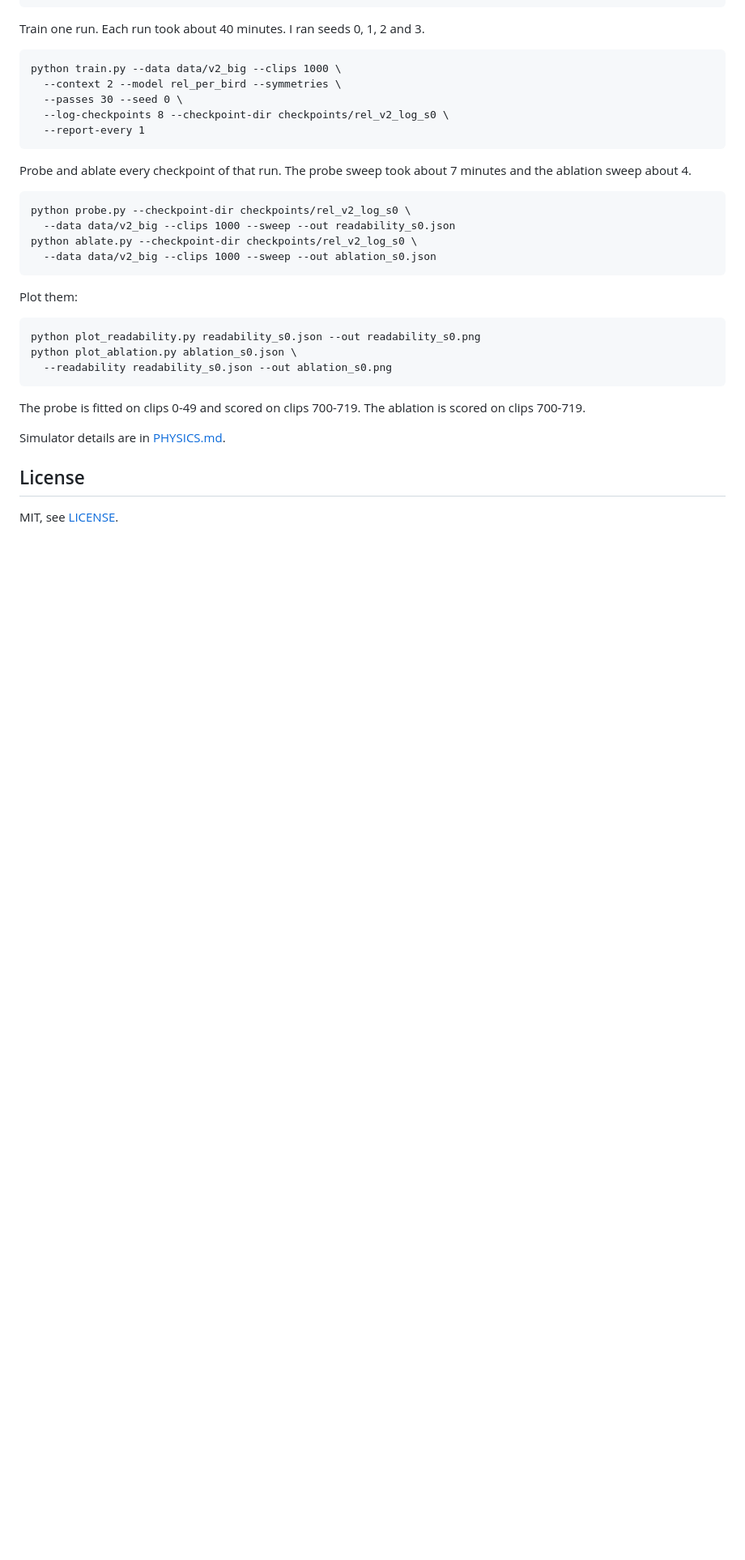
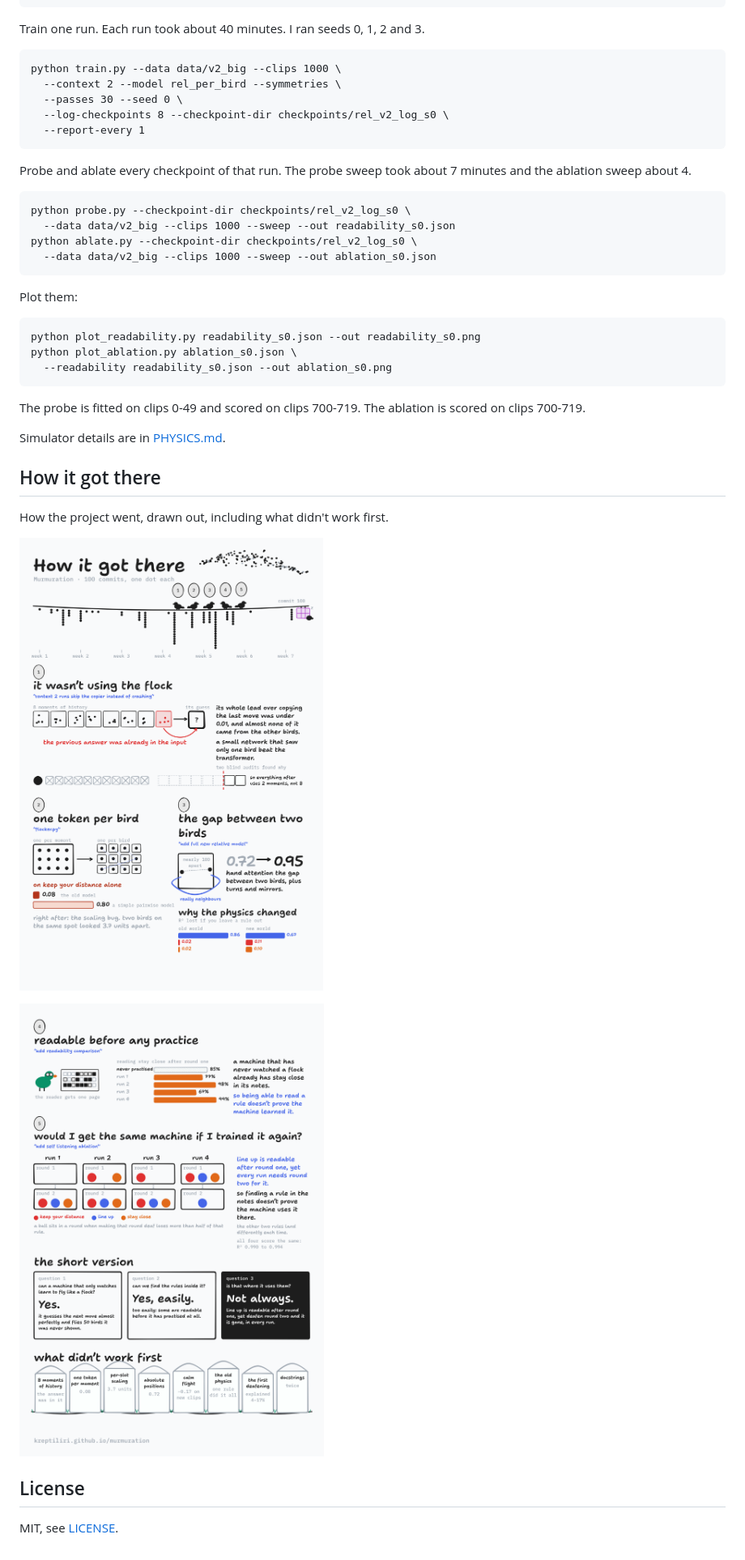
Before and after one commit to kreptiliri/murmuration, a Markdown page: README.md, the part around the change printed below. Shown: that part at 81% size. Rendered like a GitHub page; pictures changed too: docs/how_it_got_there_page1.png (added), docs/how_it_got_there_page2.png (added); blank space fills up the shorter version.

Commit message:
how did we get here?

```diff
--- a/README.md
+++ b/README.md
@@ -83,6 +83,14 @@ The probe is fitted on clips 0-49 and scored on clips 700-719. The ablation is s
 
 Simulator details are in [PHYSICS.md](PHYSICS.md).
 
+## How it got there
+
+How the project went, drawn out, including what didn't work first.
+
+![Page 1: the model wasn't using the flock, one token per bird, the gap between two birds](docs/how_it_got_there_page1.png)
+
+![Page 2: readable before any practice, the four runs, the short version, what didn't work first](docs/how_it_got_there_page2.png)
+
 ## License
 
 MIT, see [LICENSE](LICENSE).
```
Also changed, not shown: other parts of README.md (+1 -1 lines), 1 other file.
